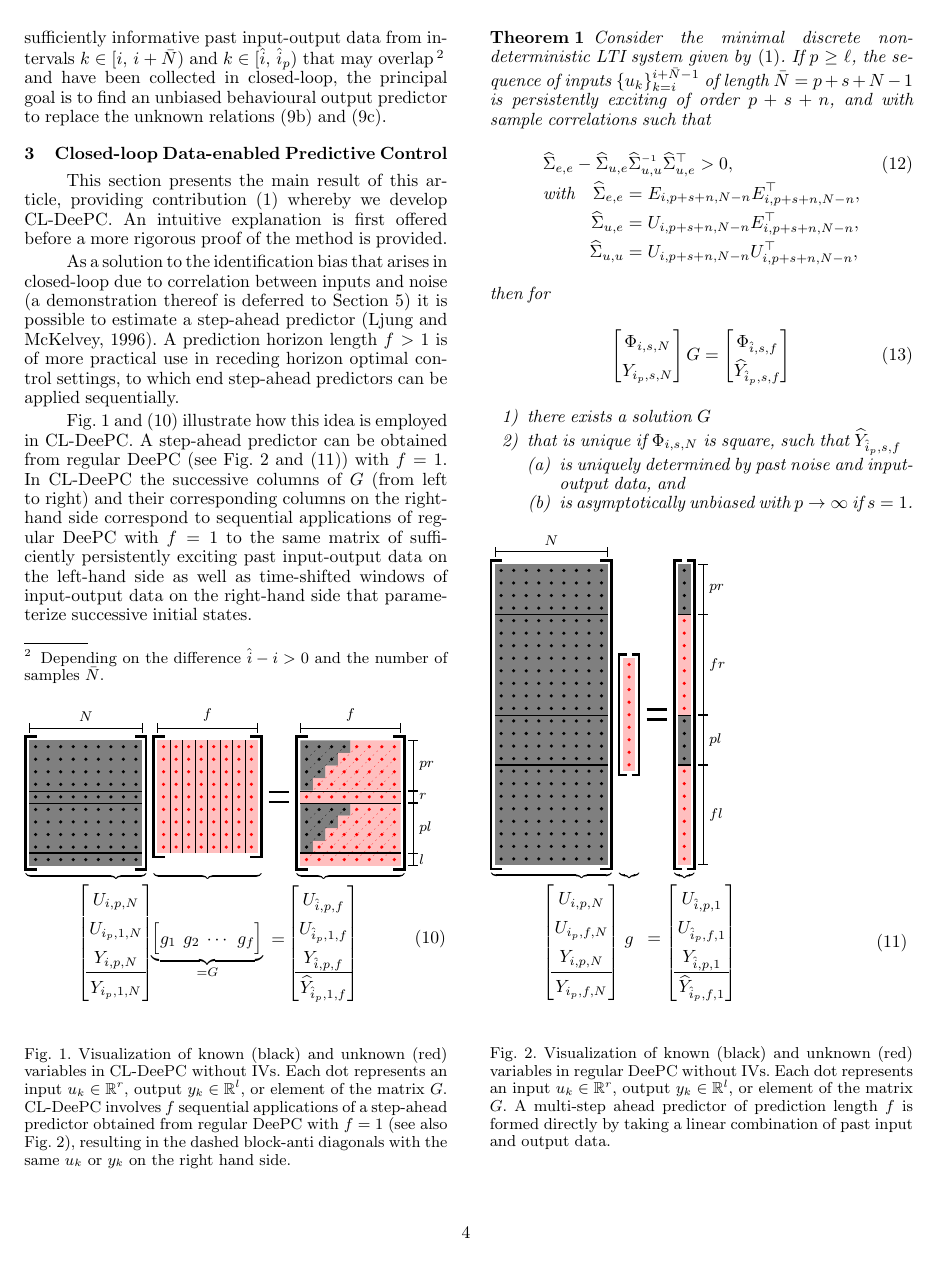
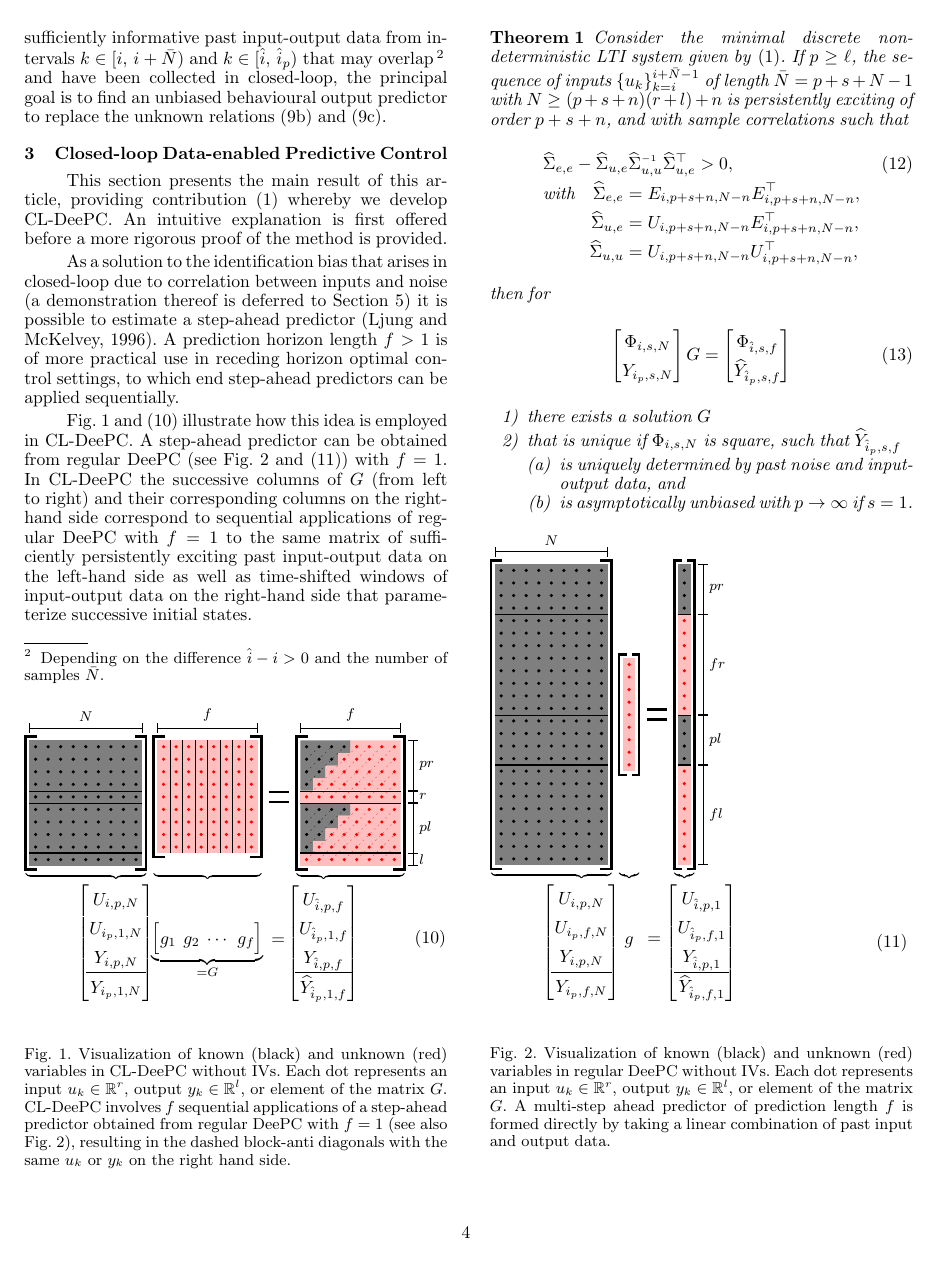
Before and after one commit to TUDelft-DataDrivenControl/Automatica2024_CL-DeePC, a LaTeX document (autosam.tex, which reads sections/3_CL_DeePC.tex): page 4 of 9. Compiled offline with pdfLaTeX.

Commit message:
Update on Overleaf.

```diff
--- a/sections/3_CL_DeePC.tex
+++ b/sections/3_CL_DeePC.tex
@@ -38,7 +38,7 @@ Fig.~\ref{fig:CL-DeePC} and \eqref{eq:CL_DeePC_no_IVs} illustrate how this idea
 %
 \setcounter{thm}{0}
 \begin{thm}\label{theorem:main_result}
-    Consider the minimal discrete non-deterministic \ac{LTI} system given by~\eqref{eqn:SS_innovation}. If $p\geq\ell$, the sequence of inputs $\{u_k\}_{k=i}^{i+\bar{N}-1}$ of length $\bar{N}=p+s+N-1$ is persistently exciting of order $p+s+n$, and with sample correlations such that%
+    Consider the minimal discrete non-deterministic \ac{LTI} system given by~\eqref{eqn:SS_innovation}. If $p\geq\ell$, the sequence of inputs $\{u_k\}_{k=i}^{i+\bar{N}-1}$ of length $\bar{N}=p+s+N-1$ with $N\geq(p+s+n)(r+l)+n$ is persistently exciting of order $p+s+n$, and with sample correlations such that%
     \begin{alignat}{2}%see also https://www.cis.upenn.edu/~jean/schur-comp.pdf
     % \widehat{\Sigma}_{u,u} &> 0,\label{eq:PE_corU}\\
     &\widehat{\Sigma}_{e,e} - \widehat{\Sigma}_{u,e} \widehat{\Sigma}_{u,u}\inv \widehat{\Sigma}_{u,e}^\top>0,\span\span\label{eq:PE_corUE2}\\
```
